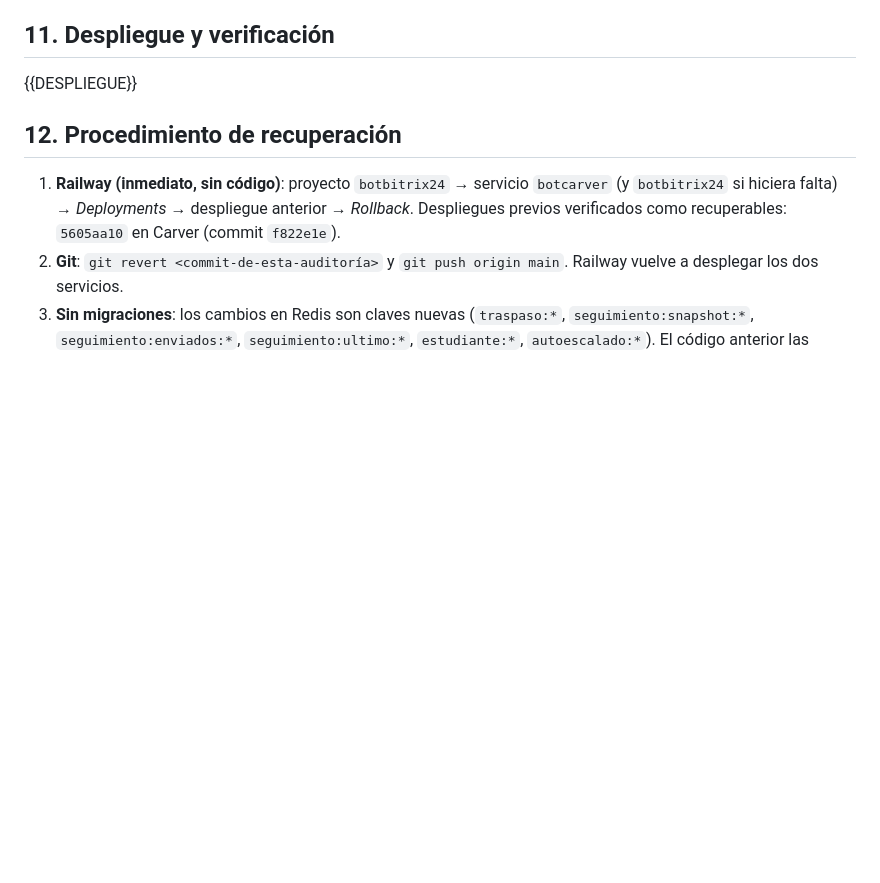
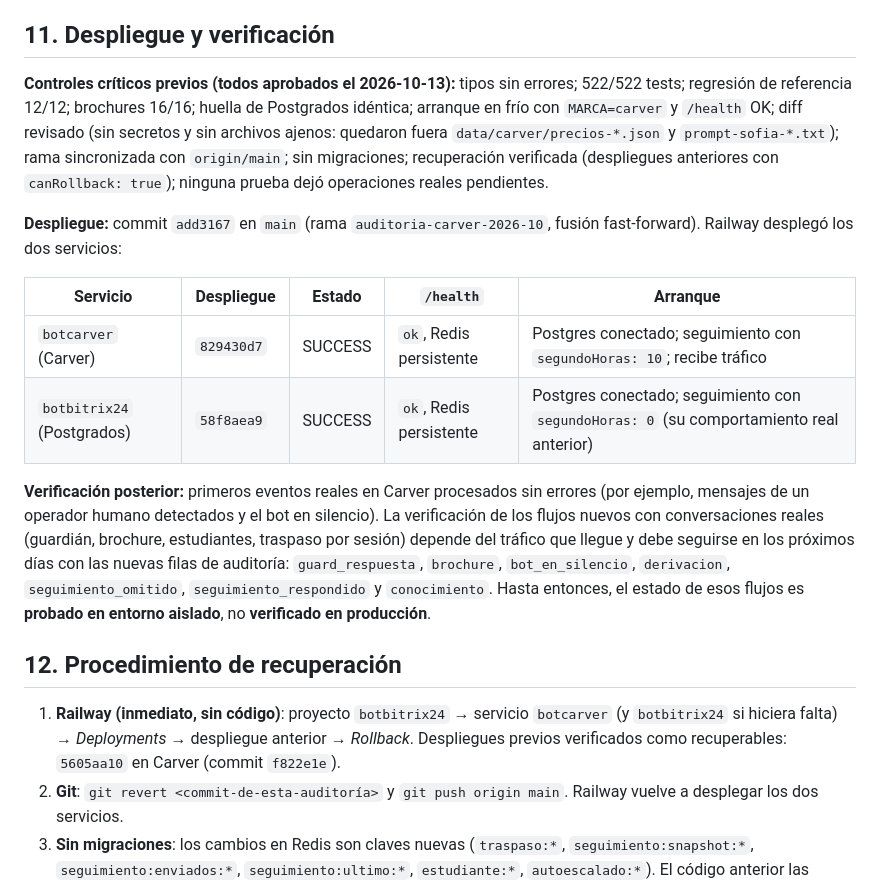
Before and after one commit to nachokm2/botbitrix24, a Markdown page: docs/AUDITORIA-CARVER.md, the part around the change. GitHub-like rendering; blank space fills up the shorter version.

Commit message:
docs(carver): estado del despliegue de la auditoría
Co-Authored-By: Claude Opus 5.5 (1M context) <noreply@anthropic.com>

```diff
--- a/docs/AUDITORIA-CARVER.md
+++ b/docs/AUDITORIA-CARVER.md
@@ -226,7 +226,28 @@ del caso.
 
 ## 11. Despliegue y verificación
 
-{{DESPLIEGUE}}
+**Controles críticos previos (todos aprobados el 2026-10-13):** tipos sin errores; 522/522 tests;
+regresión de referencia 12/12; brochures 16/16; huella de Postgrados idéntica; arranque en frío con
+`MARCA=carver` y `/health` OK; diff revisado (sin secretos y sin archivos ajenos: quedaron fuera
+`data/carver/precios-*.json` y `prompt-sofia-*.txt`); rama sincronizada con `origin/main`; sin
+migraciones; recuperación verificada (despliegues anteriores con `canRollback: true`); ninguna prueba
+dejó operaciones reales pendientes.
+
+**Despliegue:** commit `add3167` en `main` (rama `auditoria-carver-2026-10`, fusión fast-forward). Railway
+desplegó los dos servicios:
+
+| Servicio | Despliegue | Estado | `/health` | Arranque |
+|---|---|---|---|---|
+| `botcarver` (Carver) | `829430d7` | SUCCESS | `ok`, Redis persistente | Postgres conectado; seguimiento con `segundoHoras: 10`; recibe tráfico |
+| `botbitrix24` (Postgrados) | `58f8aea9` | SUCCESS | `ok`, Redis persistente | Postgres conectado; seguimiento con `segundoHoras: 0` (su comportamiento real anterior) |
+
+**Verificación posterior:** primeros eventos reales en Carver procesados sin errores (por ejemplo,
+mensajes de un operador humano detectados y el bot en silencio). La verificación de los flujos
+nuevos con conversaciones reales (guardián, brochure, estudiantes, traspaso por sesión) depende del
+tráfico que llegue y debe seguirse en los próximos días con las nuevas filas de auditoría:
+`guard_respuesta`, `brochure`, `bot_en_silencio`, `derivacion`, `seguimiento_omitido`,
+`seguimiento_respondido` y `conocimiento`. Hasta entonces, el estado de esos flujos es **probado en
+entorno aislado**, no **verificado en producción**.
 
 ## 12. Procedimiento de recuperación
 
```
